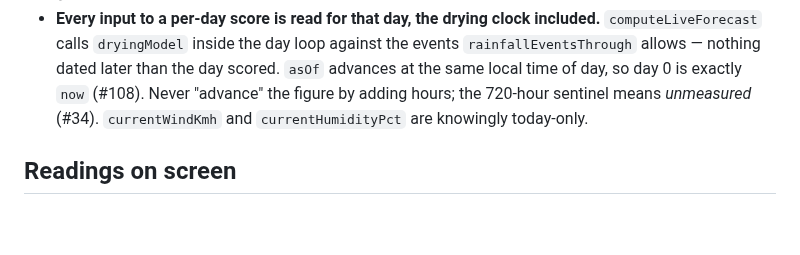
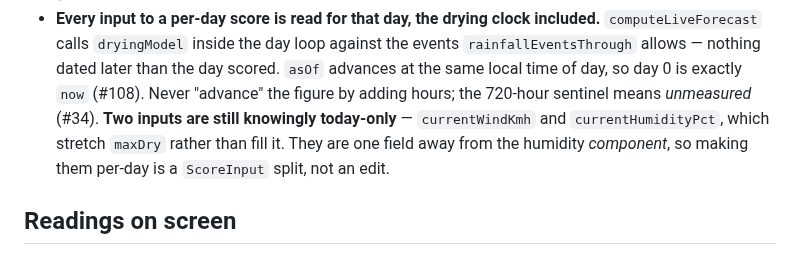
Before and after one commit to TimHogan-HD/WeatherTeam6, a Markdown page: .claude/rules/architecture.md, the part around the change. Rendered like a GitHub page; blank space fills up the shorter version.

Commit message:
docs(rules): keep the today-only inputs' reason, which two citations quote
Reviewer finding on #259: liveForecast.ts and the conditions-score skill cite
"Two inputs are still knowingly today-only", and the cut had dropped both the
phrase and why a per-day change is a ScoreInput split.

Co-Authored-By: Claude Opus 5.5 <noreply@anthropic.com>

```diff
--- a/.claude/rules/architecture.md
+++ b/.claude/rules/architecture.md
@@ -66,8 +66,10 @@ rule are in `.claude/docs/session-archive.md` under "architecture.md history (mo
   `computeLiveForecast` calls `dryingModel` inside the day loop against the events
   `rainfallEventsThrough` allows — nothing dated later than the day scored. `asOf` advances at
   the same local time of day, so day 0 is exactly `now` (#108). Never "advance" the figure by
-  adding hours; the 720-hour sentinel means *unmeasured* (#34). `currentWindKmh` and
-  `currentHumidityPct` are knowingly today-only.
+  adding hours; the 720-hour sentinel means *unmeasured* (#34). **Two inputs are still
+  knowingly today-only** — `currentWindKmh` and `currentHumidityPct`, which stretch `maxDry`
+  rather than fill it. They are one field away from the humidity *component*, so making them
+  per-day is a `ScoreInput` split, not an edit.
 
 ## Readings on screen
 
```
